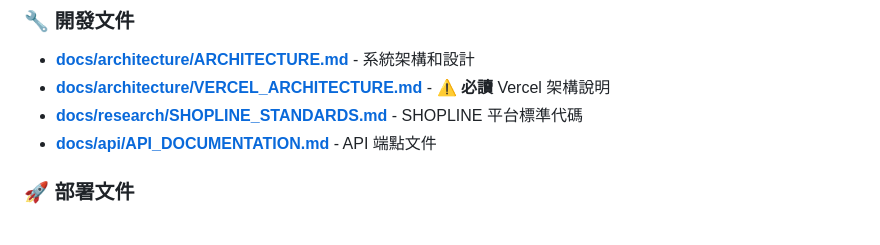
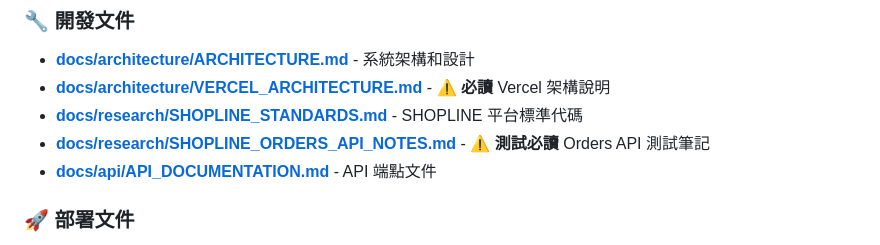
Before and after one commit to dreamsprouts/shopline-custom-app, a Markdown page: README.md, the part around the change. Rendered like a GitHub page.

```diff
--- a/README.md
+++ b/README.md
@@ -26,6 +26,7 @@ open http://localhost:3000
 - **[docs/architecture/ARCHITECTURE.md](./docs/architecture/ARCHITECTURE.md)** - 系統架構和設計
 - **[docs/architecture/VERCEL_ARCHITECTURE.md](./docs/architecture/VERCEL_ARCHITECTURE.md)** - ⚠️ **必讀** Vercel 架構說明
 - **[docs/research/SHOPLINE_STANDARDS.md](./docs/research/SHOPLINE_STANDARDS.md)** - SHOPLINE 平台標準代碼
+- **[docs/research/SHOPLINE_ORDERS_API_NOTES.md](./docs/research/SHOPLINE_ORDERS_API_NOTES.md)** - ⚠️ **測試必讀** Orders API 測試筆記
 - **[docs/api/API_DOCUMENTATION.md](./docs/api/API_DOCUMENTATION.md)** - API 端點文件
 
 ### 🚀 部署文件
```
Also changed, not shown: docs/research/SHOPLINE_ORDERS_API_NOTES.md (added, +331 -0 lines).
